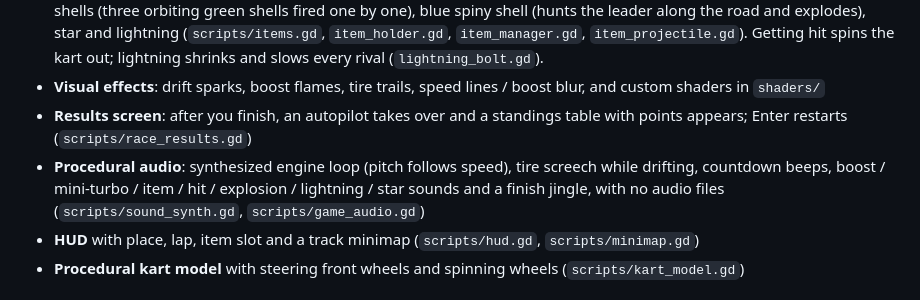
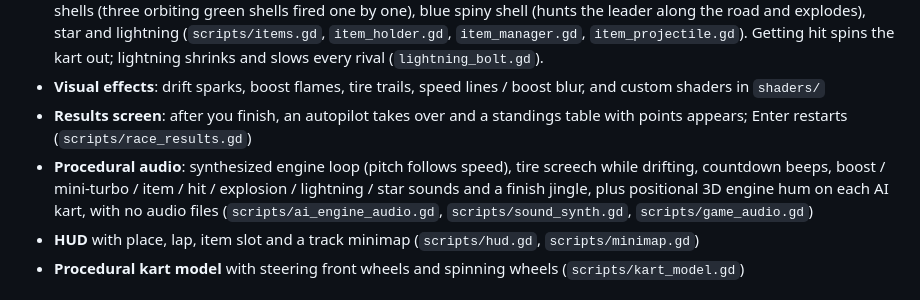
Before and after one commit to AgentiLoop/GoKart, a Markdown page: README.md, the part around the change. GitHub-like rendering.

Commit message:
README: AI engine audio

```diff
--- a/README.md
+++ b/README.md
@@ -13,7 +13,7 @@ A Mario Kart–style arcade kart racer built with **Godot 4** and GDScript. Ever
 - **Items** from rainbow `?` item boxes with a roulette: mushroom, banana, green shell (ricochets), red homing shell, triple shells (three orbiting green shells fired one by one), blue spiny shell (hunts the leader along the road and explodes), star and lightning (`scripts/items.gd`, `item_holder.gd`, `item_manager.gd`, `item_projectile.gd`). Getting hit spins the kart out; lightning shrinks and slows every rival (`lightning_bolt.gd`).
 - **Visual effects**: drift sparks, boost flames, tire trails, speed lines / boost blur, and custom shaders in `shaders/`
 - **Results screen**: after you finish, an autopilot takes over and a standings table with points appears; Enter restarts (`scripts/race_results.gd`)
-- **Procedural audio**: synthesized engine loop (pitch follows speed), tire screech while drifting, countdown beeps, boost / mini-turbo / item / hit / explosion / lightning / star sounds and a finish jingle, with no audio files (`scripts/sound_synth.gd`, `scripts/game_audio.gd`)
+- **Procedural audio**: synthesized engine loop (pitch follows speed), tire screech while drifting, countdown beeps, boost / mini-turbo / item / hit / explosion / lightning / star sounds and a finish jingle, plus positional 3D engine hum on each AI kart, with no audio files (`scripts/ai_engine_audio.gd`, `scripts/sound_synth.gd`, `scripts/game_audio.gd`)
 - **HUD** with place, lap, item slot and a track minimap (`scripts/hud.gd`, `scripts/minimap.gd`)
 - **Procedural kart model** with steering front wheels and spinning wheels (`scripts/kart_model.gd`)
 
```
